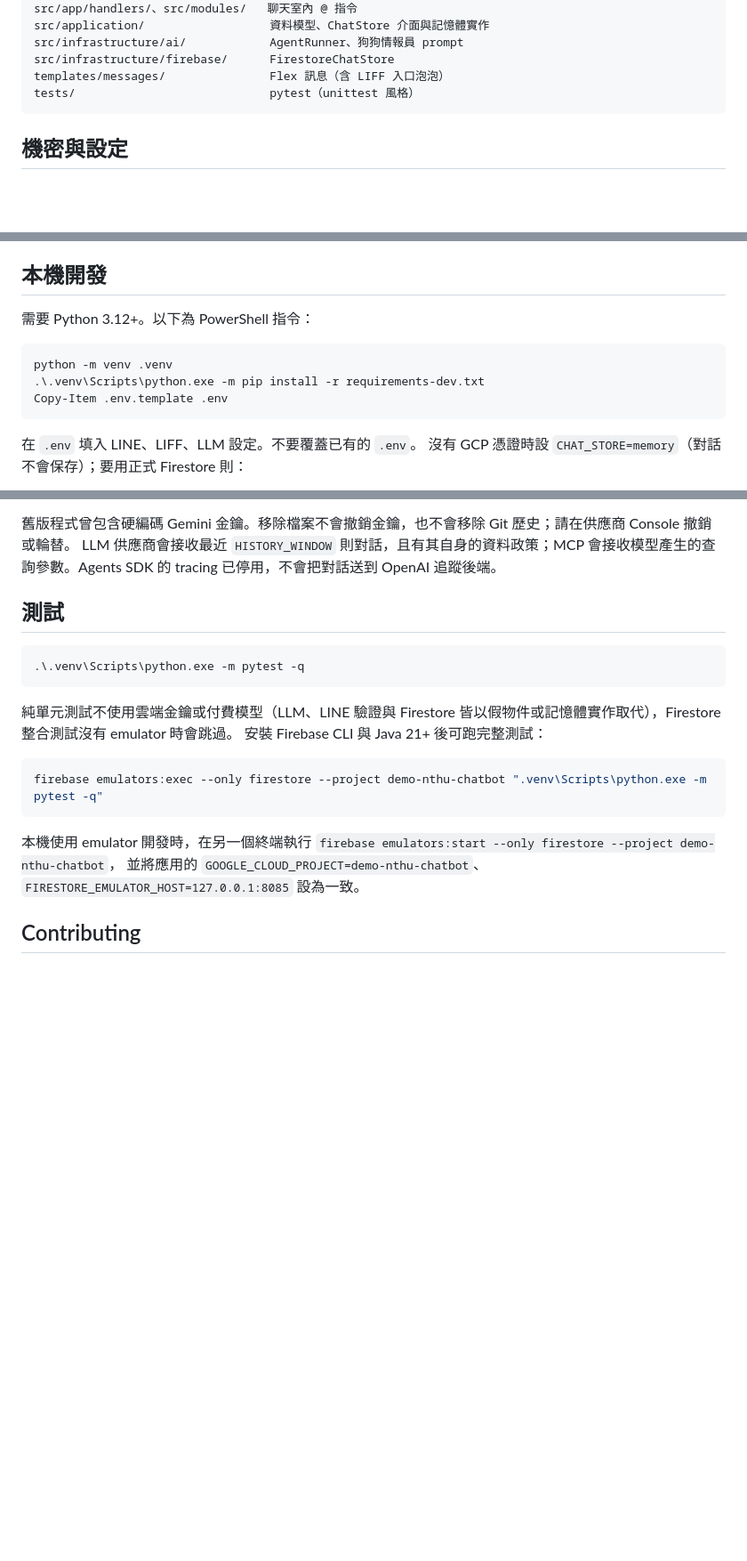
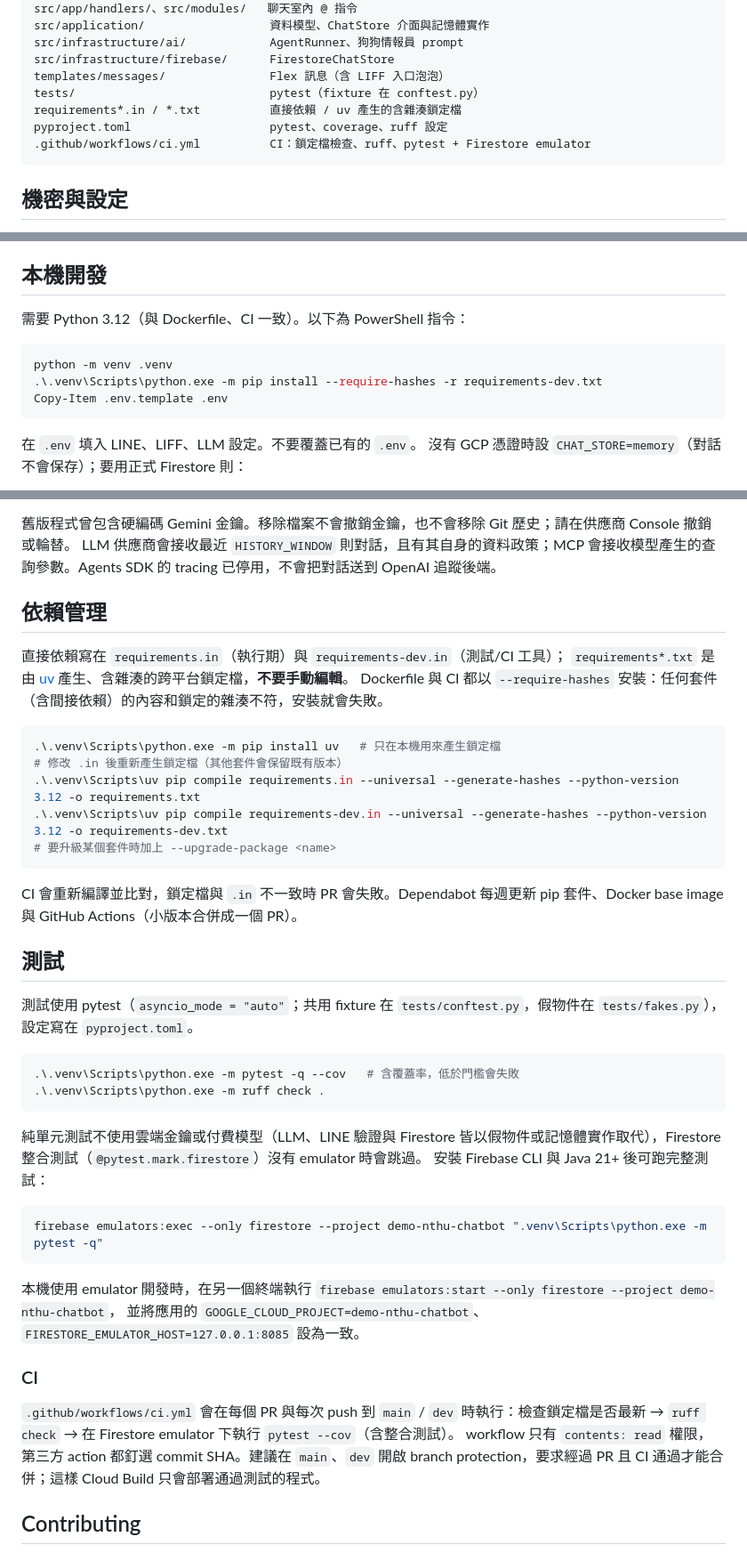
Before and after one commit to NTHU-SA/NTHU-Chatbot, a Markdown page: README.md, 3 parts joined by grey strips. Shown at 89% size. Drawn GitHub-style; blank space fills up the shorter version.

Commit message:
docs: describe dependency locking, pytest usage and CI
Document how to regenerate the uv lock files, the hash-verified install, the pytest/coverage commands and what CI checks.

````diff
--- a/README.md
+++ b/README.md
@@ -43,7 +43,10 @@ src/application/                  資料模型、ChatStore 介面與記憶體實
 src/infrastructure/ai/            AgentRunner、狗狗情報員 prompt
 src/infrastructure/firebase/      FirestoreChatStore
 templates/messages/               Flex 訊息（含 LIFF 入口泡泡）
-tests/                            pytest（unittest 風格）
+tests/                            pytest（fixture 在 conftest.py）
+requirements*.in / *.txt          直接依賴 / uv 產生的含雜湊鎖定檔
+pyproject.toml                    pytest、coverage、ruff 設定
+.github/workflows/ci.yml          CI：鎖定檔檢查、ruff、pytest + Firestore emulator
 ```
 
 ## 機密與設定
@@ -74,11 +77,11 @@ Firestore 憑證不是環境變數：Cloud Run 用執行服務帳號的 ADC，
 
 ## 本機開發
 
-需要 Python 3.12+。以下為 PowerShell 指令：
+需要 Python 3.12（與 Dockerfile、CI 一致）。以下為 PowerShell 指令：
 
 ```powershell
 python -m venv .venv
-.\.venv\Scripts\python.exe -m pip install -r requirements-dev.txt
+.\.venv\Scripts\python.exe -m pip install --require-hashes -r requirements-dev.txt
 Copy-Item .env.template .env
 ```
 
@@ -181,13 +184,32 @@ LIFF 對話單次最多 `MAX_AGENT_TURNS` 回合、120 秒逾時、每人每日
 舊版程式曾包含硬編碼 Gemini 金鑰。移除檔案不會撤銷金鑰，也不會移除 Git 歷史；請在供應商 Console 撤銷或輪替。
 LLM 供應商會接收最近 `HISTORY_WINDOW` 則對話，且有其自身的資料政策；MCP 會接收模型產生的查詢參數。Agents SDK 的 tracing 已停用，不會把對話送到 OpenAI 追蹤後端。
 
+## 依賴管理
+
+直接依賴寫在 `requirements.in`（執行期）與 `requirements-dev.in`（測試/CI 工具）；
+`requirements*.txt` 是由 [uv](https://docs.astral.sh/uv/) 產生、含雜湊的跨平台鎖定檔，**不要手動編輯**。
+Dockerfile 與 CI 都以 `--require-hashes` 安裝：任何套件（含間接依賴）的內容和鎖定的雜湊不符，安裝就會失敗。
+
+```powershell
+.\.venv\Scripts\python.exe -m pip install uv   # 只在本機用來產生鎖定檔
+# 修改 .in 後重新產生鎖定檔（其他套件會保留既有版本）
+.\.venv\Scripts\uv pip compile requirements.in --universal --generate-hashes --python-version 3.12 -o requirements.txt
+.\.venv\Scripts\uv pip compile requirements-dev.in --universal --generate-hashes --python-version 3.12 -o requirements-dev.txt
+# 要升級某個套件時加上 --upgrade-package <name>
+```
+
+CI 會重新編譯並比對，鎖定檔與 `.in` 不一致時 PR 會失敗。Dependabot 每週更新 pip 套件、Docker base image 與 GitHub Actions（小版本合併成一個 PR）。
+
 ## 測試
 
+測試使用 pytest（`asyncio_mode = "auto"`；共用 fixture 在 `tests/conftest.py`，假物件在 `tests/fakes.py`），設定寫在 `pyproject.toml`。
+
 ```powershell
-.\.venv\Scripts\python.exe -m pytest -q
+.\.venv\Scripts\python.exe -m pytest -q --cov   # 含覆蓋率，低於門檻會失敗
+.\.venv\Scripts\python.exe -m ruff check .
 ```
 
-純單元測試不使用雲端金鑰或付費模型（LLM、LINE 驗證與 Firestore 皆以假物件或記憶體實作取代），Firestore 整合測試沒有 emulator 時會跳過。
+純單元測試不使用雲端金鑰或付費模型（LLM、LINE 驗證與 Firestore 皆以假物件或記憶體實作取代），Firestore 整合測試（`@pytest.mark.firestore`）沒有 emulator 時會跳過。
 安裝 Firebase CLI 與 Java 21+ 後可跑完整測試：
 
 ```powershell
@@ -196,6 +218,11 @@ firebase emulators:exec --only firestore --project demo-nthu-chatbot ".venv\Scri
 
 本機使用 emulator 開發時，在另一個終端執行 `firebase emulators:start --only firestore --project demo-nthu-chatbot`，
 並將應用的 `GOOGLE_CLOUD_PROJECT=demo-nthu-chatbot`、`FIRESTORE_EMULATOR_HOST=127.0.0.1:8085` 設為一致。
+
+### CI
+
+`.github/workflows/ci.yml` 會在每個 PR 與每次 push 到 `main` / `dev` 時執行：檢查鎖定檔是否最新 → `ruff check` → 在 Firestore emulator 下執行 `pytest --cov`（含整合測試）。
+workflow 只有 `contents: read` 權限，第三方 action 都釘選 commit SHA。建議在 `main`、`dev` 開啟 branch protection，要求經過 PR 且 CI 通過才能合併；這樣 Cloud Build 只會部署通過測試的程式。
 
 ## Contributing
 ### Commit Messages:
````
